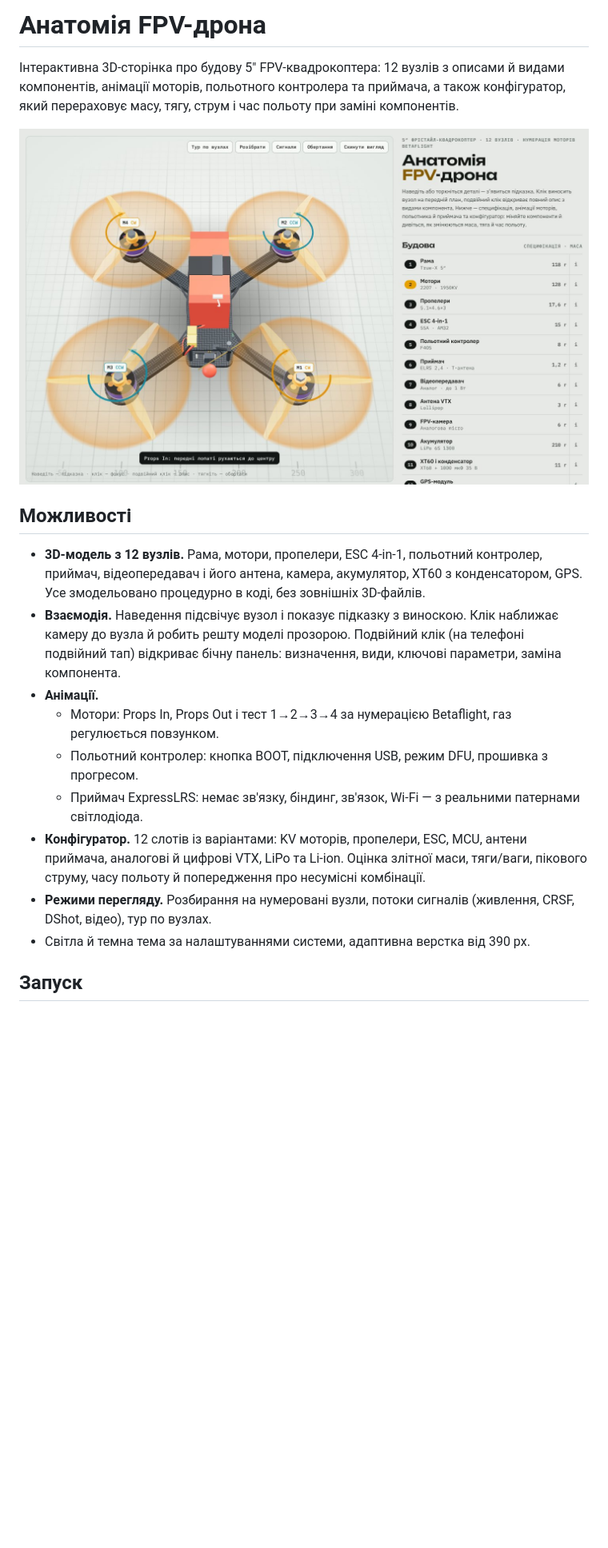
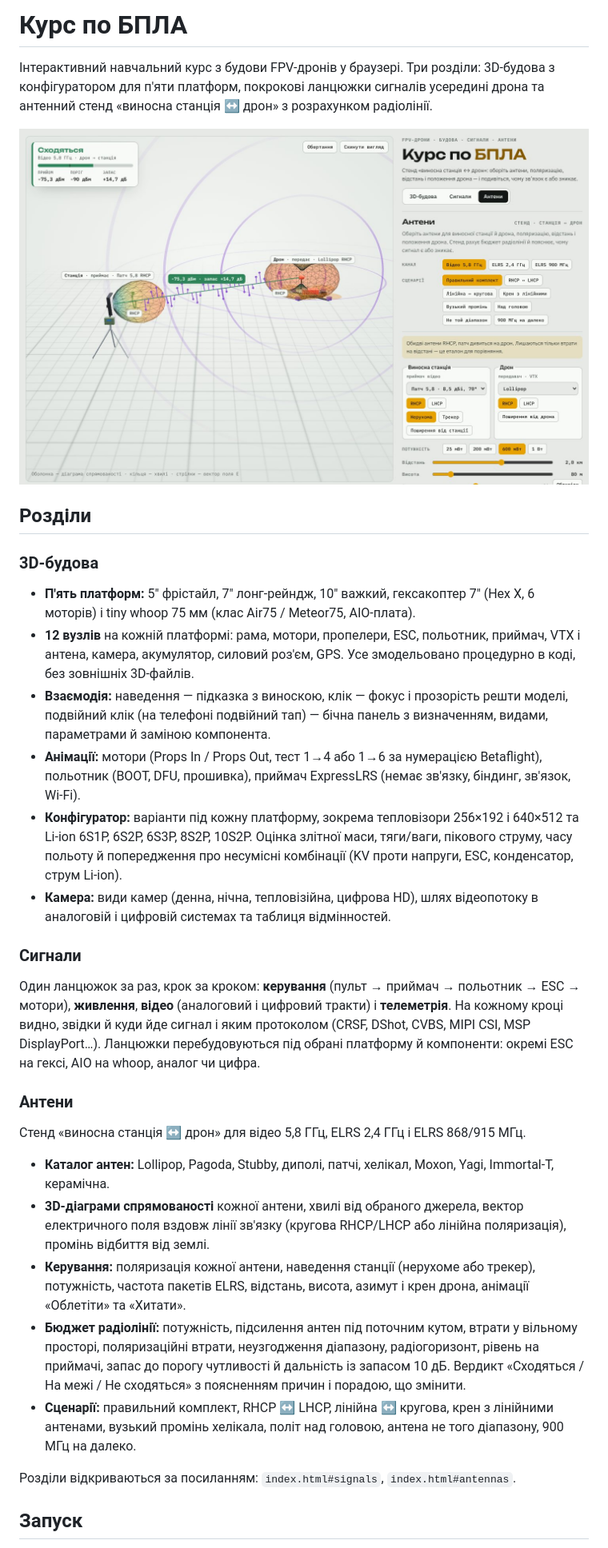
Before and after one commit to olegmlnk/fpv_anatomy, a Markdown page: README.md, the part around one of its changes. Shown at 80% size. Rendered like a GitHub page; pictures changed too: docs/preview.jpg; blank space fills up the shorter version.

```diff
--- a/README.md
+++ b/README.md
@@ -1,4 +1,4 @@
-# Анатомія FPV-дрона
+# Курс по БПЛА
 
-Інтерактивна 3D-сторінка про будову 5″ FPV-квадрокоптера: 12 вузлів з описами й видами компонентів, анімації моторів, польотного контролера та приймача, а також конфігуратор, який перераховує масу, тягу, струм і час польоту при заміні компонентів.
+Інтерактивний навчальний курс з будови FPV-дронів у браузері. Три розділи: 3D-будова з конфігуратором для п'яти платформ, покрокові ланцюжки сигналів усередині дрона та антенний стенд «виносна станція ↔ дрон» з розрахунком радіолінії.
 
@@ -6,15 +6,26 @@
 
-## Можливості
+## Розділи
 
-- **3D-модель з 12 вузлів.** Рама, мотори, пропелери, ESC 4-in-1, польотний контролер, приймач, відеопередавач і його антена, камера, акумулятор, XT60 з конденсатором, GPS. Усе змодельовано процедурно в коді, без зовнішніх 3D-файлів.
-- **Взаємодія.** Наведення підсвічує вузол і показує підказку з виноскою. Клік наближає камеру до вузла й робить решту моделі прозорою. Подвійний клік (на телефоні подвійний тап) відкриває бічну панель: визначення, види, ключові параметри, заміна компонента.
-- **Анімації.**
-  - Мотори: Props In, Props Out і тест 1→2→3→4 за нумерацією Betaflight, газ регулюється повзунком.
-  - Польотний контролер: кнопка BOOT, підключення USB, режим DFU, прошивка з прогресом.
-  - Приймач ExpressLRS: немає зв'язку, біндинг, зв'язок, Wi-Fi — з реальними патернами світлодіода.
-- **Конфігуратор.** 12 слотів із варіантами: KV моторів, пропелери, ESC, MCU, антени приймача, аналогові й цифрові VTX, LiPo та Li-ion. Оцінка злітної маси, тяги/ваги, пікового струму, часу польоту й попередження про несумісні комбінації.
-- **Режими перегляду.** Розбирання на нумеровані вузли, потоки сигналів (живлення, CRSF, DShot, відео), тур по вузлах.
-- Світла й темна тема за налаштуваннями системи, адаптивна верстка від 390 px.
+### 3D-будова
+- **П'ять платформ:** 5″ фрістайл, 7″ лонг-рейндж, 10″ важкий, гексакоптер 7″ (Hex X, 6 моторів) і tiny whoop 75 мм (клас Air75 / Meteor75, AIO-плата).
+- **12 вузлів** на кожній платформі: рама, мотори, пропелери, ESC, польотник, приймач, VTX і антена, камера, акумулятор, силовий роз'єм, GPS. Усе змодельовано процедурно в коді, без зовнішніх 3D-файлів.
+- **Взаємодія:** наведення — підказка з виноскою, клік — фокус і прозорість решти моделі, подвійний клік (на телефоні подвійний тап) — бічна панель з визначенням, видами, параметрами й заміною компонента.
+- **Анімації:** мотори (Props In / Props Out, тест 1→4 або 1→6 за нумерацією Betaflight), польотник (BOOT, DFU, прошивка), приймач ExpressLRS (немає зв'язку, біндинг, зв'язок, Wi-Fi).
+- **Конфігуратор:** варіанти під кожну платформу, зокрема тепловізори 256×192 і 640×512 та Li-ion 6S1P, 6S2P, 6S3P, 8S2P, 10S2P. Оцінка злітної маси, тяги/ваги, пікового струму, часу польоту й попередження про несумісні комбінації (KV проти напруги, ESC, конденсатор, струм Li-ion).
+- **Камера:** види камер (денна, нічна, тепловізійна, цифрова HD), шлях відеопотоку в аналоговій і цифровій системах та таблиця відмінностей.
+
+### Сигнали
+Один ланцюжок за раз, крок за кроком: **керування** (пульт → приймач → польотник → ESC → мотори), **живлення**, **відео** (аналоговий і цифровий тракти) і **телеметрія**. На кожному кроці видно, звідки й куди йде сигнал і яким протоколом (CRSF, DShot, CVBS, MIPI CSI, MSP DisplayPort…). Ланцюжки перебудовуються під обрані платформу й компоненти: окремі ESC на гексі, AIO на whoop, аналог чи цифра.
+
+### Антени
+Стенд «виносна станція ↔ дрон» для відео 5,8 ГГц, ELRS 2,4 ГГц і ELRS 868/915 МГц.
+- **Каталог антен:** Lollipop, Pagoda, Stubby, диполі, патчі, хелікал, Moxon, Yagi, Immortal-T, керамічна.
+- **3D-діаграми спрямованості** кожної антени, хвилі від обраного джерела, вектор електричного поля вздовж лінії зв'язку (кругова RHCP/LHCP або лінійна поляризація), промінь відбиття від землі.
+- **Керування:** поляризація кожної антени, наведення станції (нерухоме або трекер), потужність, частота пакетів ELRS, відстань, висота, азимут і крен дрона, анімації «Облетіти» та «Хитати».
+- **Бюджет радіолінії:** потужність, підсилення антен під поточним кутом, втрати у вільному просторі, поляризаційні втрати, неузгодження діапазону, радіогоризонт, рівень на приймачі, запас до порогу чутливості й дальність із запасом 10 дБ. Вердикт «Сходяться / На межі / Не сходяться» з поясненням причин і порадою, що змінити.
+- **Сценарії:** правильний комплект, RHCP ↔ LHCP, лінійна ↔ кругова, крен з лінійними антенами, вузький промінь хелікала, політ над головою, антена не того діапазону, 900 МГц на далеко.
+
+Розділи відкриваються за посиланням: `index.html#signals`, `index.html#antennas`.
 
 ## Запуск
 
```
Also changed, not shown: other parts of README.md (+36 -20 lines), 17 other files.
